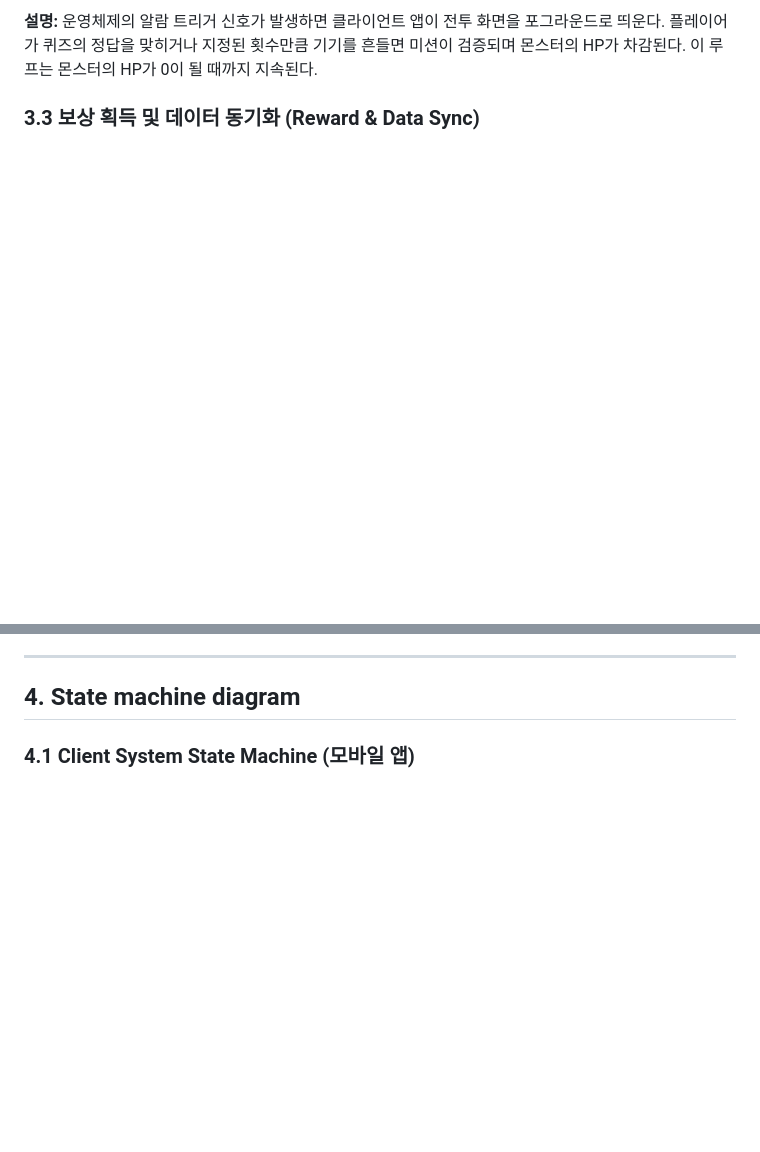
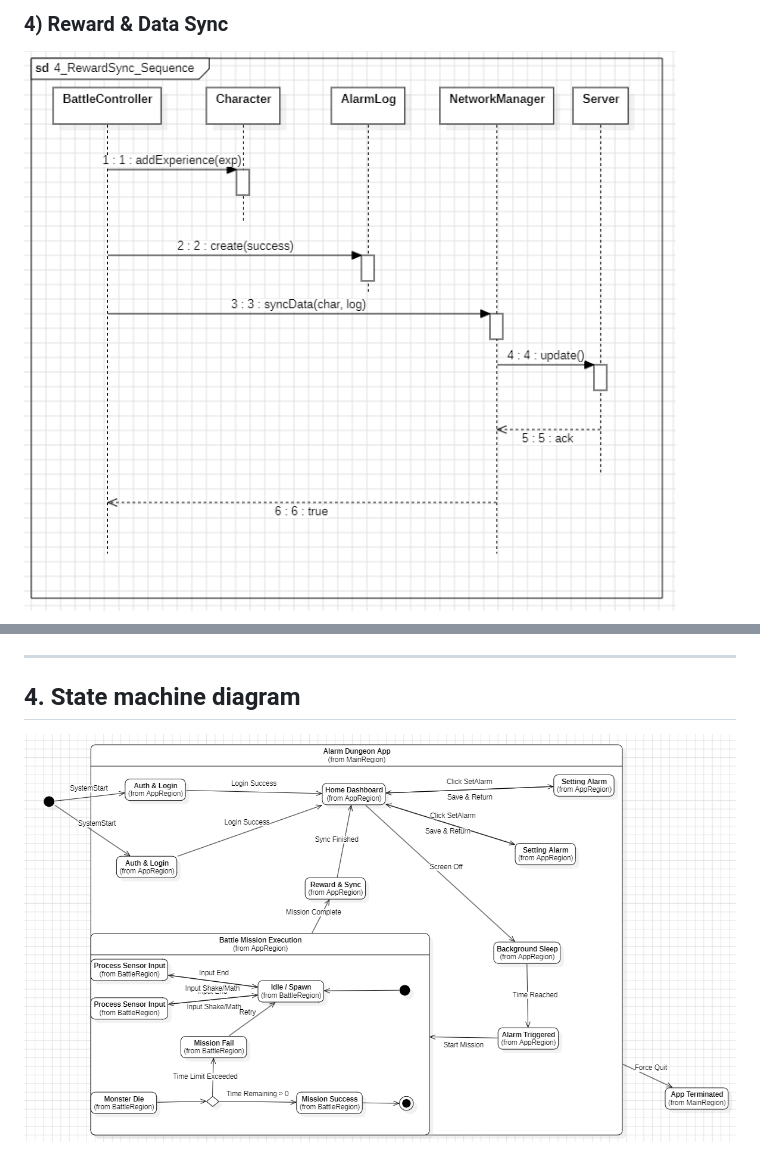
Before and after one commit to wuseok-j/OSSDesign, a Markdown page: Design_[22212020_장우석].md, 2 parts joined by grey strips. Rendered like a GitHub page; pictures changed too: images/seq_reward.png (added), images/state_machine.png (added); blank space fills up the shorter version.

```diff
--- a/Design_[22212020_장우석].md
+++ b/Design_[22212020_장우석].md
@@ -176,6 +96,5 @@ sequenceDiagram
 
-**설명:**
-운영체제의 알람 트리거 신호가 발생하면 클라이언트 앱이 전투 화면을 포그라운드로 띄운다. 플레이어가 퀴즈의 정답을 맞히거나 지정된 횟수만큼 기기를 흔들면 미션이 검증되며 몬스터의 HP가 차감된다. 이 루프는 몬스터의 HP가 0이 될 때까지 지속된다.
+### 4) Reward & Data Sync
 
-### 3.3 보상 획득 및 데이터 동기화 (Reward & Data Sync)
+![Reward Sync Sequence Diagram](images/seq_reward.png)
 
@@ -209,5 +106,5 @@ sequenceDiagram
 
 ## 4. State machine diagram
 
-### 4.1 Client System State Machine (모바일 앱)
+![App State Machine Diagram](images/state_machine.png)
 
```
Also changed, not shown: other parts of Design_[22212020_장우석].md (+67 -206 lines), images/class_diagram.png (added), images/seq_battle.png (added), images/seq_register.png (added), images/seq_set_alarm.png (added), 10 other files.
